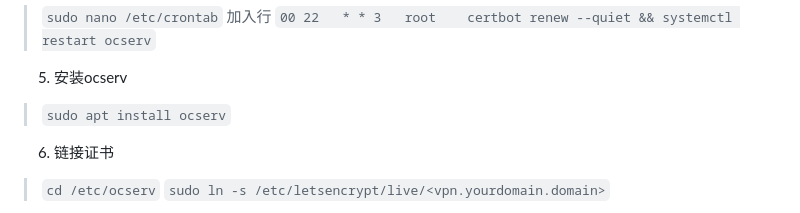
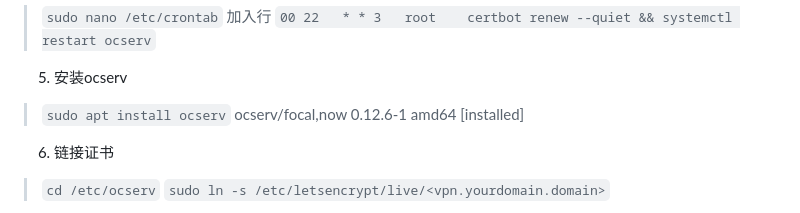
Before and after one commit to whw23/learn, a Markdown page: ocserv/readme.md, the part around the change. Drawn GitHub-style.

```diff
--- a/ocserv/readme.md
+++ b/ocserv/readme.md
@@ -19,7 +19,7 @@ https://ednovas.xyz/2022/02/16/ocserv/
 > `sudo nano /etc/crontab` 加入行
 > `00 22   * * 3   root    certbot renew --quiet && systemctl restart ocserv`
 5. 安装ocserv
-> `sudo apt install ocserv`
+> `sudo apt install ocserv` ocserv/focal,now 0.12.6-1 amd64 [installed]
 6. 链接证书
 > `cd /etc/ocserv`
 > `sudo ln -s /etc/letsencrypt/live/<vpn.yourdomain.domain>`
```
